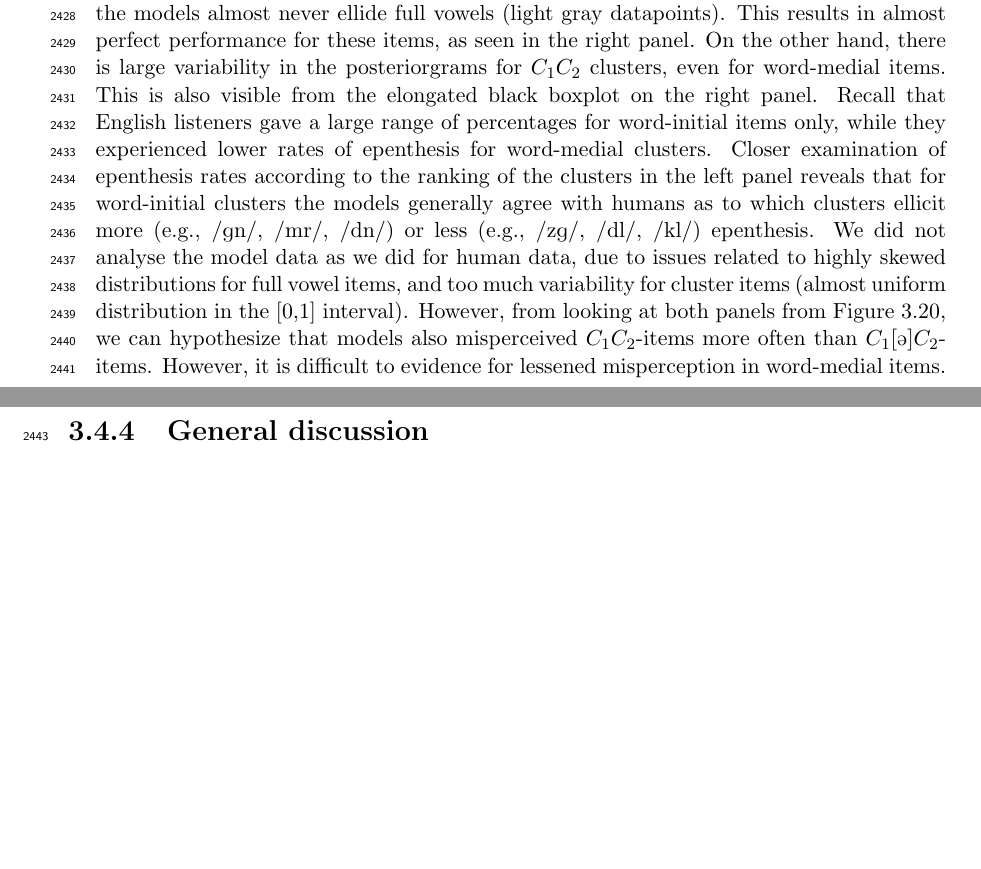
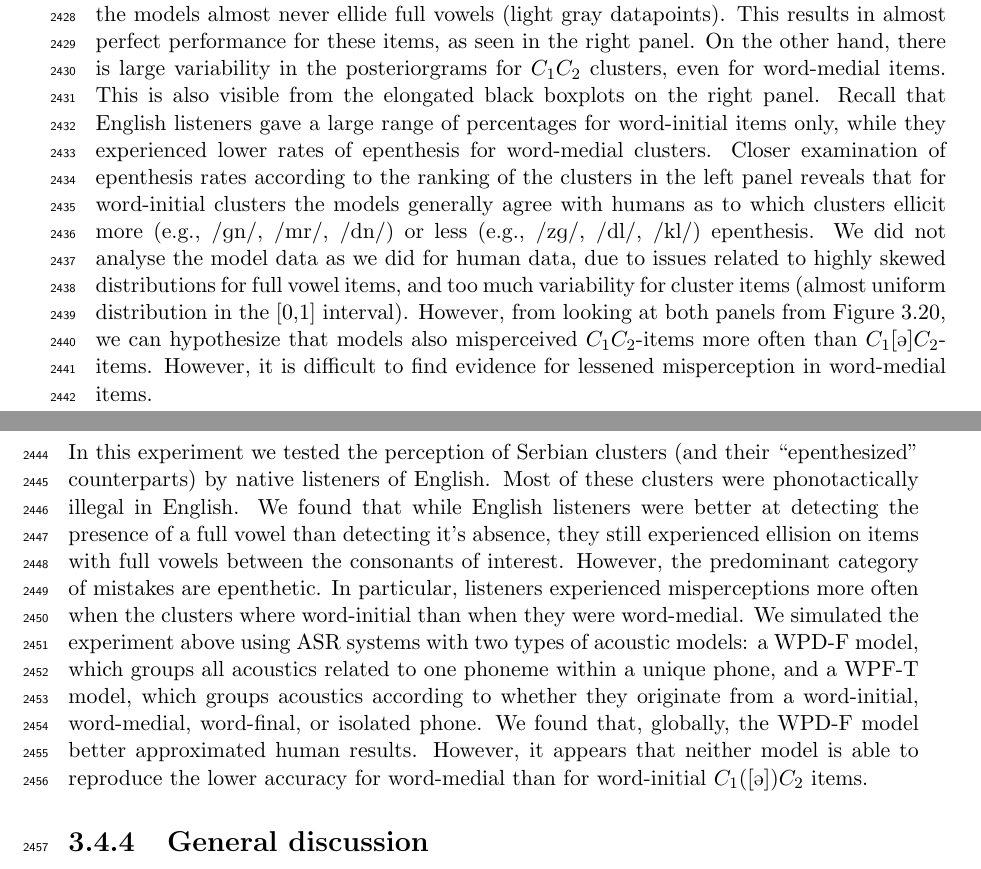
Before and after one commit to agr-ita/epen-thesis, a LaTeX thesis (main.tex, which reads chapters/chapter03.tex): two parts of pages 88 and 89 of 126, joined at a grey line, cut so that both start at the same text, the shorter picture padded with empty space. Compiled offline with pdfLaTeX.

Commit message:
Ch3: wpd summary

```diff
--- a/chapters/chapter03.tex
+++ b/chapters/chapter03.tex
@@ -872,13 +872,15 @@ The right panel of Figure \ref{fig:wpd-hum} shows the percentage of accuracy for
   \end{figure}
 
   Model responses can be seen in Figure \ref{fig:wpd-mod}. On the left panel, we can see that the models almost never ellide full vowels (light gray datapoints). This results in almost perfect performance for these items, as seen in the right panel.
-  On the other hand, there is large variability in the posteriorgrams for $C_{1}C_{2}$ clusters, even for word-medial items. This is also visible from the elongated black boxplot on the right panel. Recall that English listeners gave a large range of percentages for word-initial items only, while they experienced lower rates of epenthesis for word-medial clusters.
+  On the other hand, there is large variability in the posteriorgrams for $C_{1}C_{2}$ clusters, even for word-medial items. This is also visible from the elongated black boxplots on the right panel. Recall that English listeners gave a large range of percentages for word-initial items only, while they experienced lower rates of epenthesis for word-medial clusters.
   Closer examination of epenthesis rates according to the ranking of the clusters in the left panel reveals that for word-initial clusters the models generally agree with humans as to which clusters ellicit more (e.g., \textipa{/gn/}, \textipa{/mr/}, \textipa{/dn/}) or less (e.g., \textipa{/zg/}, \textipa{/dl/}, \textipa{/kl/}) epenthesis.
-  We did not analyse the model data as we did for human data, due to issues related to highly skewed distributions for full vowel items, and too much variability for cluster items (almost uniform distribution in the [0,1] interval). However, from looking at both panels from Figure \ref{fig:wpd-mod}, we can hypothesize that models also misperceived $C_{1}C_{2}$-items more often than $C_{1}$\textipa{[@]}$C_{2}$-items. However, it is difficult to evidence for lessened misperception in word-medial items.
+  We did not analyse the model data as we did for human data, due to issues related to highly skewed distributions for full vowel items, and too much variability for cluster items (almost uniform distribution in the [0,1] interval). However, from looking at both panels from Figure \ref{fig:wpd-mod}, we can hypothesize that models also misperceived $C_{1}C_{2}$-items more often than $C_{1}$\textipa{[@]}$C_{2}$-items. However, it is difficult to find evidence for lessened misperception in word-medial items.
 
 \subsubsection{Summary}
-
-
+In this experiment we tested the perception of Serbian clusters (and their ``epenthesized'' counterparts) by native listeners of English. Most of these clusters were phonotactically illegal in English. We found that while English listeners were better at detecting the presence of a full vowel than detecting it's absence, they still experienced ellision on items with full vowels between the consonants of interest. However, the predominant category of mistakes are epenthetic. In particular, listeners experienced misperceptions more often when the clusters where word-initial than when they were word-medial.
+We simulated the experiment above using ASR systems with two types of acoustic models: a WPD-F model, which groups all acoustics related to one phoneme within a unique phone, and a WPF-T model, which groups acoustics according to whether they originate from a word-initial, word-medial, word-final, or isolated phone.
+We found that, globally, the WPD-F model better approximated human results. However, it appears that neither model is able to reproduce the lower accuracy for word-medial than for word-initial $C_{1}($\textipa{[@]}$)C_{2}$ items.
+% Add: did not constrain according to position; so we are investigating AM with different set of phones
 
 \subsection{General discussion}
 
```
Also changed, not shown: main.pdf, 1 other file.
